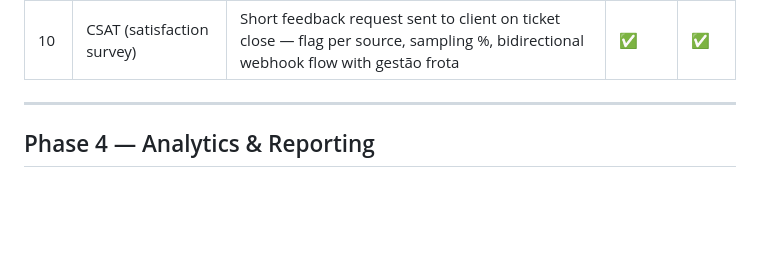
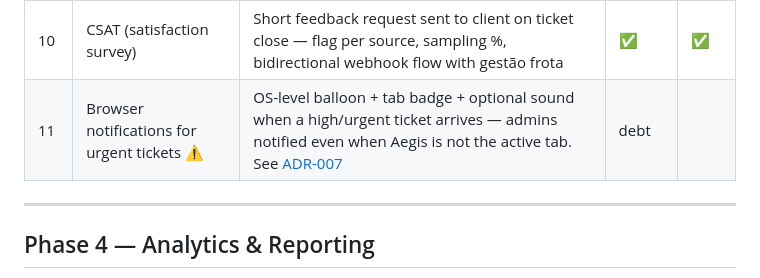
Before and after one commit to yuriPeixoto/aegis, a Markdown page: docs/roadmap.md, the part around the change. Drawn GitHub-style; blank space fills up the shorter version.

```diff
--- a/docs/roadmap.md
+++ b/docs/roadmap.md
@@ -61,6 +61,7 @@
 | 8 | Escalation rules | Auto-escalate overdue or high-priority tickets to senior agent | ✅ | ✅ |
 | 9 | Custom ticket view / saved filters | Save a filter set as a named view (e.g. "Urgent unassigned") | ✅ | ✅ |
 | 10 | CSAT (satisfaction survey) | Short feedback request sent to client on ticket close — flag per source, sampling %, bidirectional webhook flow with gestão frota | ✅ | ✅ |
+| 11 | Browser notifications for urgent tickets ⚠️ | OS-level balloon + tab badge + optional sound when a high/urgent ticket arrives — admins notified even when Aegis is not the active tab. See [ADR-007](adr/007_browser_notifications.md) | debt | |
 
 ---
 
```
Also changed, not shown: docs/adr/007_browser_notifications.md (added, +94 -0 lines).
